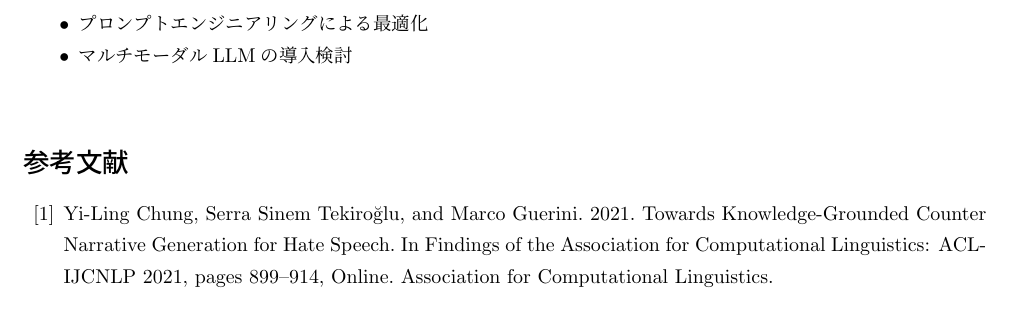
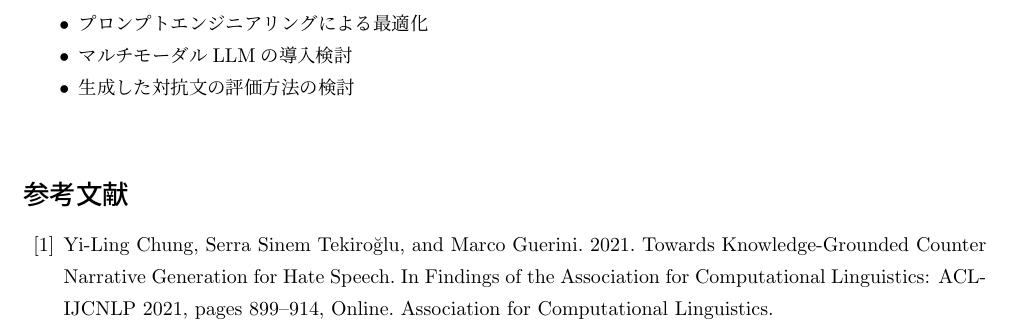
Before and after one commit to Haruki-Ichinose/latex, a LaTeX document (mtg/WR250624/6_wr250624_ichinose.tex): part of page 4 of 4, cut so that both start at the same text. Compiled offline with pLaTeX and dvipdfmx.

Commit message:
WR250624_2

```diff
--- a/mtg/WR250624/6_wr250624_ichinose.tex
+++ b/mtg/WR250624/6_wr250624_ichinose.tex
@@ -223,6 +223,7 @@ BLEU-2やROUGE-Lを用いた自動評価と, NGOの専門家による手動評
   \item データセットを用いたファインチューニング
   \item プロンプトエンジニアリングによる最適化
   \item マルチモーダルLLMの導入検討
+  \item 生成した対抗文の評価方法の検討
 \end{itemize}
 
 \vspace{1em}
```
Also changed, not shown: mtg/WR250624/6_wr250624_ichinose.pdf.
